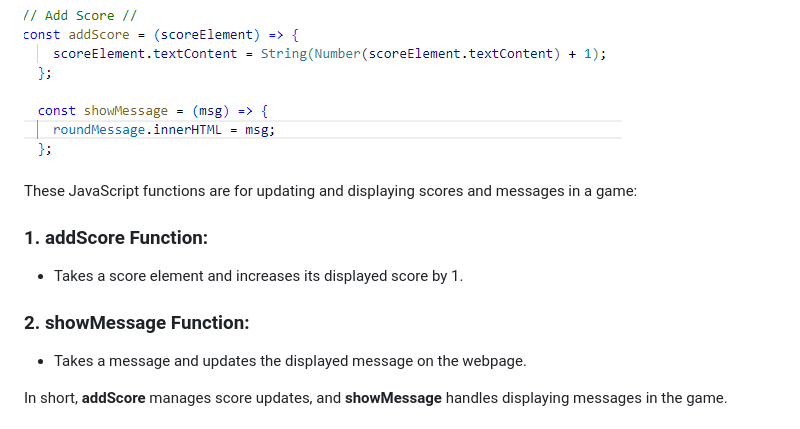
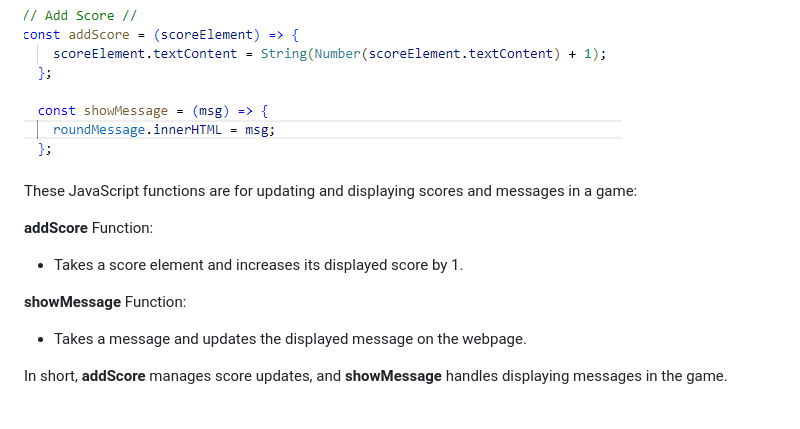
Before and after one commit to Tomboxhall/rock-paper-submit, a Markdown page: README.md, the part around the change. Drawn GitHub-style.

Commit message:
make adjustments

```diff
--- a/README.md
+++ b/README.md
@@ -136,10 +136,10 @@ The game dynamically updates the chosen options for both Player 1 and the Comput
 
 These JavaScript functions are for updating and displaying scores and messages in a game:
 
-### 1. **addScore** Function:
+ **addScore** Function:
 - Takes a score element and increases its displayed score by 1.
 
-### 2. **showMessage** Function:
+ **showMessage** Function:
 - Takes a message and updates the displayed message on the webpage.
 
 In short, **addScore** manages score updates, and **showMessage** handles displaying messages in the game.
```
